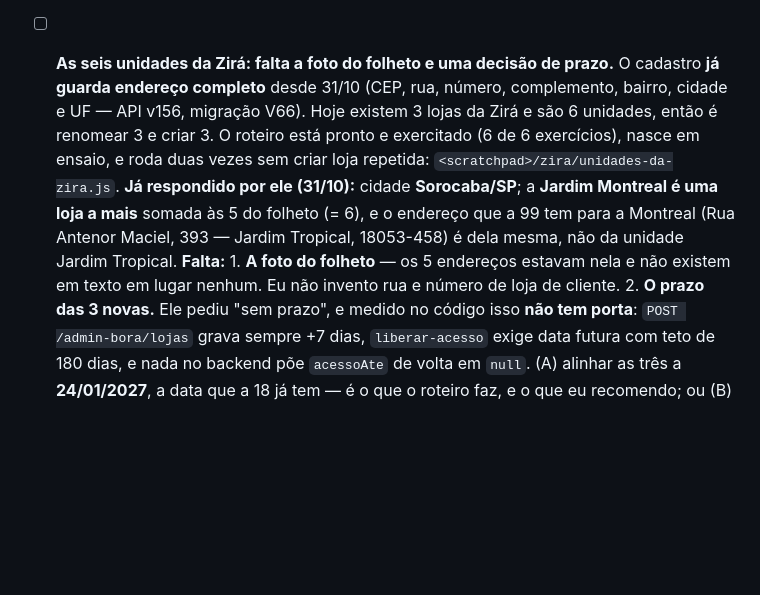
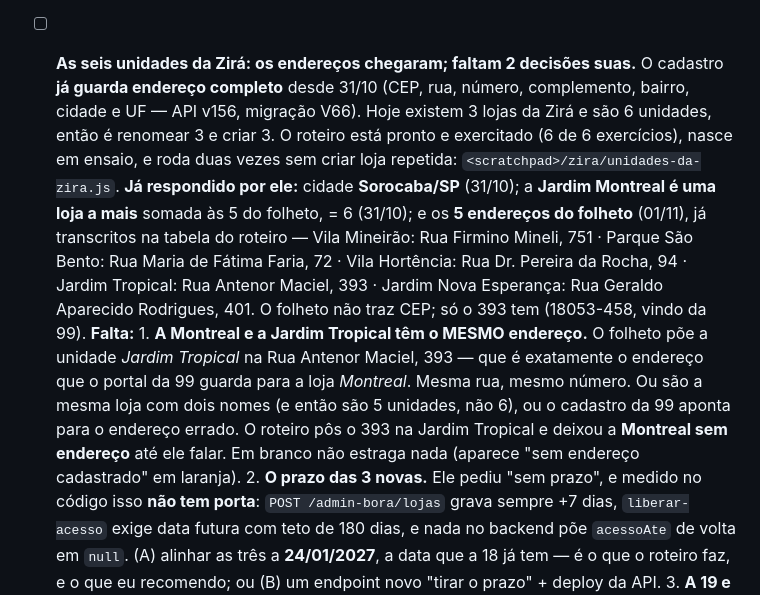
Before and after one commit to AppBora/infra_bora, a Markdown page: PENDENCIAS.md, the part around the change. Rendered like a GitHub page; blank space fills up the shorter version.

Commit message:
Os 5 enderecos do folheto entraram no roteiro das unidades da Zira
O dono mandou a foto do folheto em 01/11. As cinco unidades que ele publica
estao transcritas na tabela do roteiro (Vila Mineirao, Parque Sao Bento, Vila
Hortencia, Jardim Tropical e Jardim Nova Esperanca), e os exercicios do roteiro
foram refeitos contra os dados de verdade: 6 de 6 passam.

O folheto trouxe um problema junto: a unidade "Jardim Tropical" do folheto fica
na Rua Antenor Maciel, 393 -- exatamente o endereco que o portal da 99 guarda
para a loja "Montreal". Mesma rua, mesmo numero. Ou sao a mesma loja com dois
nomes (e sao 5 unidades, nao 6), ou o cadastro da 99 aponta para o lugar errado.
O roteiro poe o 393 na Jardim Tropical e deixa a Montreal sem endereco ate o
dono decidir.

Co-Authored-By: Claude Opus 5 <noreply@anthropic.com>

```diff
--- a/PENDENCIAS.md
+++ b/PENDENCIAS.md
@@ -125,19 +125,25 @@ de ninguém.
       funcionalidade que não existe. O tamanho é decisão sua — um seletor de data (pequeno) ou um
       fechamento guardado e assinado (grande).
 
-- [ ] **As seis unidades da Zirá: falta a foto do folheto e uma decisão de prazo.** O cadastro
+- [ ] **As seis unidades da Zirá: os endereços chegaram; faltam 2 decisões suas.** O cadastro
       **já guarda endereço completo** desde 31/10 (CEP, rua, número, complemento, bairro, cidade
       e UF — API v156, migração V66). Hoje existem 3 lojas da Zirá e são 6 unidades, então é
       renomear 3 e criar 3. O roteiro está pronto e exercitado (6 de 6 exercícios), nasce em
       ensaio, e roda duas vezes sem criar loja repetida:
       `<scratchpad>/zira/unidades-da-zira.js`.
-      **Já respondido por ele (31/10):** cidade **Sorocaba/SP**; a **Jardim Montreal é uma loja a
-      mais** somada às 5 do folheto (= 6), e o endereço que a 99 tem para a Montreal
-      (Rua Antenor Maciel, 393 — Jardim Tropical, 18053-458) é dela mesma, não da unidade
-      Jardim Tropical.
+      **Já respondido por ele:** cidade **Sorocaba/SP** (31/10); a **Jardim Montreal é uma loja a
+      mais** somada às 5 do folheto, = 6 (31/10); e os **5 endereços do folheto** (01/11), já
+      transcritos na tabela do roteiro — Vila Mineirão: Rua Firmino Mineli, 751 · Parque São
+      Bento: Rua Maria de Fátima Faria, 72 · Vila Hortência: Rua Dr. Pereira da Rocha, 94 ·
+      Jardim Tropical: Rua Antenor Maciel, 393 · Jardim Nova Esperança: Rua Geraldo Aparecido
+      Rodrigues, 401. O folheto não traz CEP; só o 393 tem (18053-458, vindo da 99).
       **Falta:**
-      1. **A foto do folheto** — os 5 endereços estavam nela e não existem em texto em lugar
-         nenhum. Eu não invento rua e número de loja de cliente.
+      1. **A Montreal e a Jardim Tropical têm o MESMO endereço.** O folheto põe a unidade
+         *Jardim Tropical* na Rua Antenor Maciel, 393 — que é exatamente o endereço que o portal
+         da 99 guarda para a loja *Montreal*. Mesma rua, mesmo número. Ou são a mesma loja com
+         dois nomes (e então são 5 unidades, não 6), ou o cadastro da 99 aponta para o endereço
+         errado. O roteiro pôs o 393 na Jardim Tropical e deixou a **Montreal sem endereço** até
+         ele falar. Em branco não estraga nada (aparece "sem endereço cadastrado" em laranja).
       2. **O prazo das 3 novas.** Ele pediu "sem prazo", e medido no código isso **não tem porta**:
          `POST /admin-bora/lojas` grava sempre +7 dias, `liberar-acesso` exige data futura com teto
          de 180 dias, e nada no backend põe `acessoAte` de volta em `null`. (A) alinhar as três a
```
